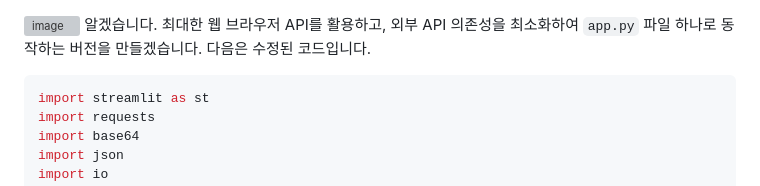
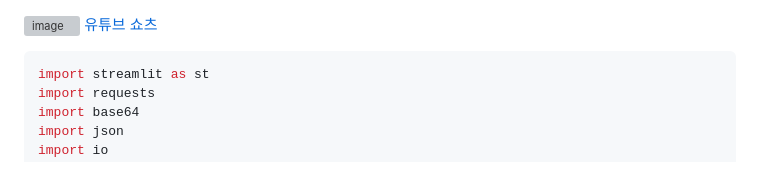
Before and after one commit to hwkims/should_chat, a Markdown page: README.md, the part around the change. Drawn GitHub-style; grey boxes are pictures that could not be loaded.

````diff
--- a/README.md
+++ b/README.md
@@ -1,6 +1,6 @@
 ![image](https://github.com/user-attachments/assets/9e6b567e-a9e8-49a2-bc29-0f1c2bf73f3f)
-알겠습니다. 최대한 웹 브라우저 API를 활용하고, 외부 API 의존성을 최소화하여 `app.py` 파일 하나로 동작하는 버전을 만들겠습니다. 다음은 수정된 코드입니다.
-
+[유튜브](https://www.youtube.com/watch?v=B5v5A1_niaU)
+[쇼츠](https://youtube.com/shorts/ARk9bfRXJ0g)
 ```python
 import streamlit as st
 import requests
````
